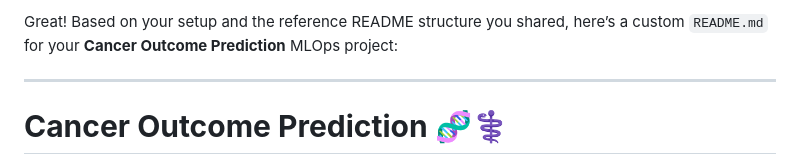
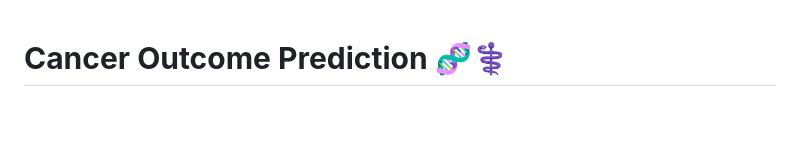
Before and after one commit to Lakshaygoel4321/Cancer-Outcome-Prediction, a Markdown page: README.md, the part around the change. Rendered like a GitHub page; blank space fills up the shorter version.

```diff
--- a/README.md
+++ b/README.md
@@ -1,7 +1,3 @@
-Great! Based on your setup and the reference README structure you shared, here’s a custom `README.md` for your **Cancer Outcome Prediction** MLOps project:
-
----
-
 # **Cancer Outcome Prediction** 🧬⚕️
 
 This repository presents a complete **MLOps pipeline** designed to predict cancer treatment outcomes using patient data. The project includes data ingestion, transformation, model training, and a full-stack deployment using **Flask (backend)** and **React (frontend)** — all deployed without CI/CD or MongoDB integration.
```
